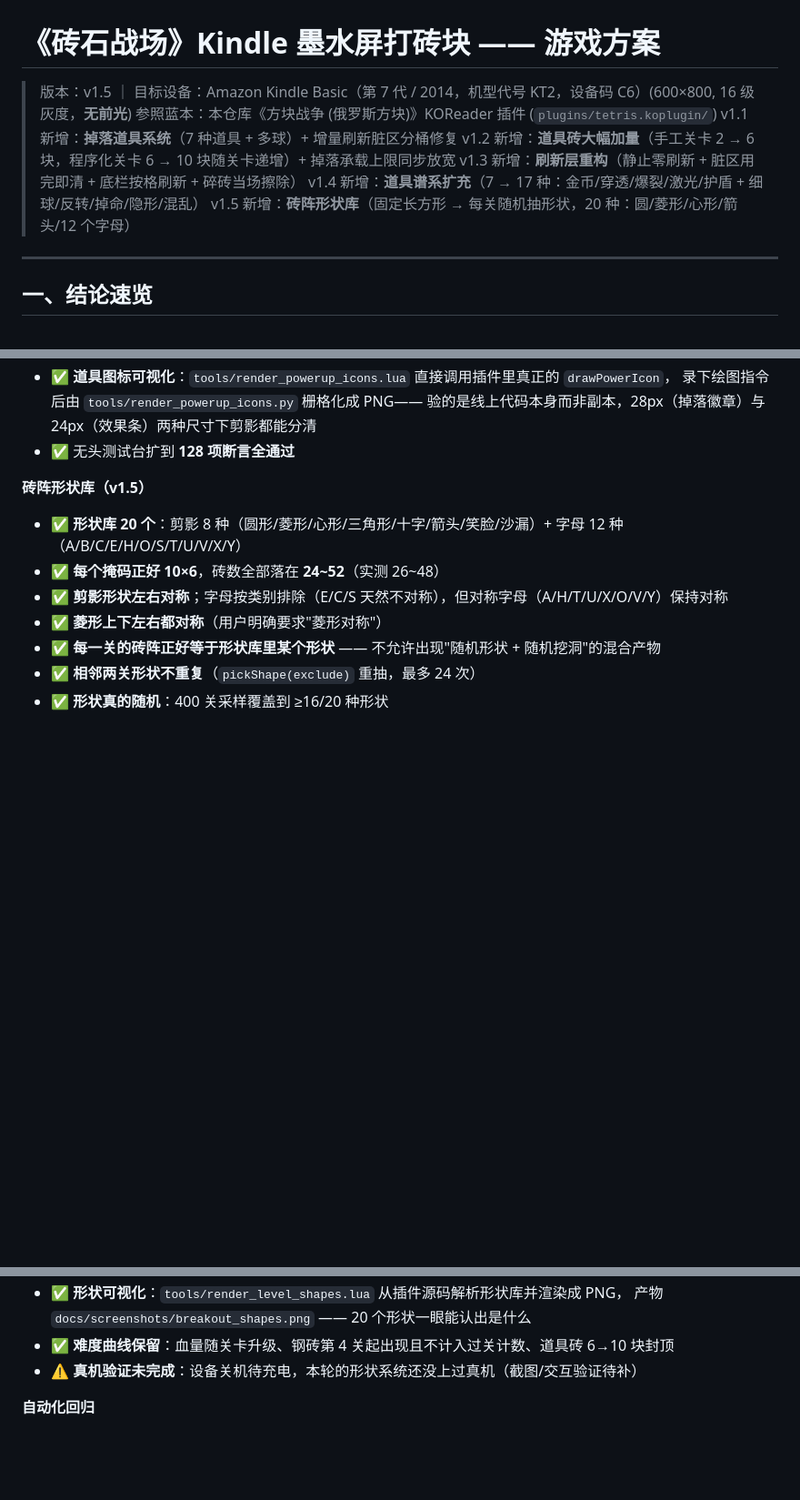
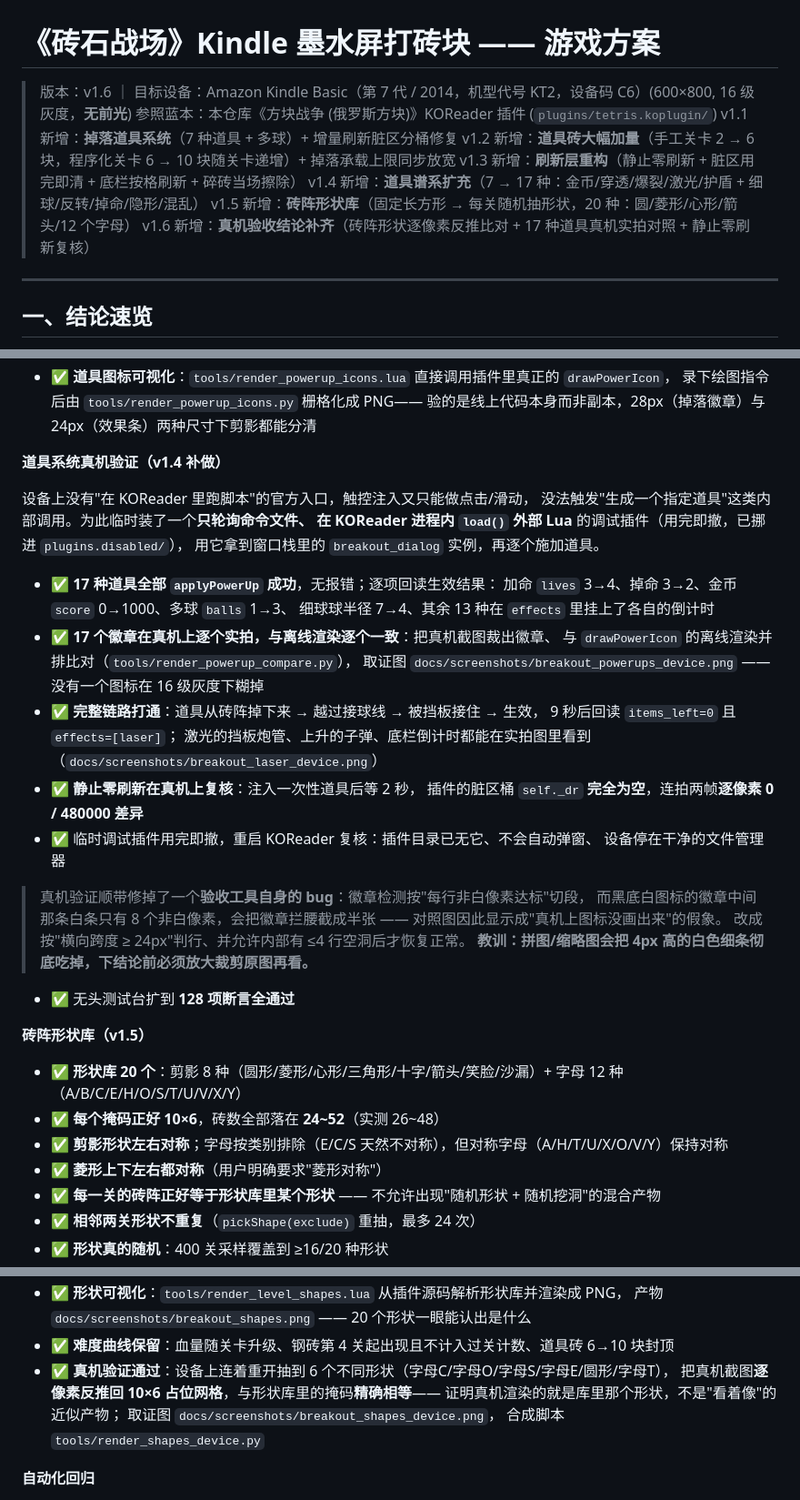
Before and after one commit to weibaohui/kindle-koreader-app, a Markdown page: docs/design/BREAKOUT_PLAN.md, 3 parts joined by grey strips. Shown at 91% size. Rendered like a GitHub page; blank space fills up the shorter version.

```diff
--- a/docs/design/BREAKOUT_PLAN.md
+++ b/docs/design/BREAKOUT_PLAN.md
@@ -1,12 +1,13 @@
 # 《砖石战场》Kindle 墨水屏打砖块 —— 游戏方案
 
-> 版本：v1.5 ｜ 目标设备：Amazon Kindle Basic（第 7 代 / 2014，机型代号 KT2，设备码 C6）(600×800, 16 级灰度，**无前光**)
+> 版本：v1.6 ｜ 目标设备：Amazon Kindle Basic（第 7 代 / 2014，机型代号 KT2，设备码 C6）(600×800, 16 级灰度，**无前光**)
 > 参照蓝本：本仓库《方块战争 (俄罗斯方块)》KOReader 插件 (`plugins/tetris.koplugin/`)
 > v1.1 新增：**掉落道具系统**（7 种道具 + 多球）+ 增量刷新脏区分桶修复
 > v1.2 新增：**道具砖大幅加量**（手工关卡 2 → 6 块，程序化关卡 6 → 10 块随关卡递增）+ 掉落承载上限同步放宽
 > v1.3 新增：**刷新层重构**（静止零刷新 + 脏区用完即清 + 底栏按格刷新 + 碎砖当场擦除）
 > v1.4 新增：**道具谱系扩充**（7 → 17 种：金币/穿透/爆裂/激光/护盾 + 细球/反转/掉命/隐形/混乱）
 > v1.5 新增：**砖阵形状库**（固定长方形 → 每关随机抽形状，20 种：圆/菱形/心形/箭头/12 个字母）
+> v1.6 新增：**真机验收结论补齐**（砖阵形状逐像素反推比对 + 17 种道具真机实拍对照 + 静止零刷新复核）
 
 ---
 
@@ -576,6 +578,34 @@ self:markDirty(x1, y1, x2, y2)   -- 球旧位置/新位置、挡板旧/新、标
 - ✅ **道具图标可视化**：`tools/render_powerup_icons.lua` 直接调用插件里真正的 `drawPowerIcon`，
   录下绘图指令后由 `tools/render_powerup_icons.py` 栅格化成 PNG——
   验的是线上代码本身而非副本，28px（掉落徽章）与 24px（效果条）两种尺寸下剪影都能分清
+
+**道具系统真机验证（v1.4 补做）**
+
+设备上没有"在 KOReader 里跑脚本"的官方入口，触控注入又只能做点击/滑动，
+没法触发"生成一个指定道具"这类内部调用。为此临时装了一个**只轮询命令文件、
+在 KOReader 进程内 `load()` 外部 Lua** 的调试插件（用完即撤，已挪进 `plugins.disabled/`），
+用它拿到窗口栈里的 `breakout_dialog` 实例，再逐个施加道具。
+
+- ✅ **17 种道具全部 `applyPowerUp` 成功**，无报错；逐项回读生效结果：
+  加命 `lives` 3→4、掉命 3→2、金币 `score` 0→1000、多球 `balls` 1→3、
+  细球球半径 7→4、其余 13 种在 `effects` 里挂上了各自的倒计时
+- ✅ **17 个徽章在真机上逐个实拍，与离线渲染逐个一致**：把真机截图裁出徽章、
+  与 `drawPowerIcon` 的离线渲染并排比对（`tools/render_powerup_compare.py`），
+  取证图 `docs/screenshots/breakout_powerups_device.png` —— 没有一个图标在 16 级灰度下糊掉
+- ✅ **完整链路打通**：道具从砖阵掉下来 → 越过接球线 → 被挡板接住 → 生效，
+  9 秒后回读 `items_left=0` 且 `effects=[laser]`；
+  激光的挡板炮管、上升的子弹、底栏倒计时都能在实拍图里看到
+  （`docs/screenshots/breakout_laser_device.png`）
+- ✅ **静止零刷新在真机上复核**：注入一次性道具后等 2 秒，
+  插件的脏区桶 `self._dr` **完全为空**，连拍两帧**逐像素 0 / 480000 差异**
+- ✅ 临时调试插件用完即撤，重启 KOReader 复核：插件目录已无它、不会自动弹窗、
+  设备停在干净的文件管理器
+
+> 真机验证顺带修掉了一个**验收工具自身的 bug**：徽章检测按"每行非白像素达标"切段，
+> 而黑底白图标的徽章中间那条白条只有 8 个非白像素，会把徽章拦腰截成半张 ——
+> 对照图因此显示成"真机上图标没画出来"的假象。
+> 改成按"横向跨度 ≥ 24px"判行、并允许内部有 ≤4 行空洞后才恢复正常。
+> **教训：拼图/缩略图会把 4px 高的白色细条彻底吃掉，下结论前必须放大裁剪原图再看。**
 - ✅ 无头测试台扩到 **128 项断言全通过**
 
 **砖阵形状库（v1.5）**
@@ -590,7 +620,11 @@ self:markDirty(x1, y1, x2, y2)   -- 球旧位置/新位置、挡板旧/新、标
 - ✅ **形状可视化**：`tools/render_level_shapes.lua` 从插件源码解析形状库并渲染成 PNG，
   产物 `docs/screenshots/breakout_shapes.png` —— 20 个形状一眼能认出是什么
 - ✅ **难度曲线保留**：血量随关卡升级、钢砖第 4 关起出现且不计入过关计数、道具砖 6→10 块封顶
-- ⚠️ **真机验证未完成**：设备关机待充电，本轮的形状系统还没上过真机（截图/交互验证待补）
+- ✅ **真机验证通过**：设备上连着重开抽到 6 个不同形状（字母C/字母O/字母S/字母E/圆形/字母T），
+  把真机截图**逐像素反推回 10×6 占位网格**，与形状库里的掩码**精确相等**——
+  证明真机渲染的就是库里那个形状，不是"看着像"的近似产物；
+  取证图 `docs/screenshots/breakout_shapes_device.png`，
+  合成脚本 `tools/render_shapes_device.py`
 
 **自动化回归**
 - ✅ 自动接球闭环：脚本用游戏自身的落点标记驱动挡板，14 轮内移动挡板 14 次、得分 41
```
Also changed, not shown: other parts of docs/design/BREAKOUT_PLAN.md (+1 -0 lines), docs/features/breakout.md (+19 -1 lines), docs/screenshots/breakout_laser_device.png (added), docs/screenshots/breakout_powerups_device.png (added), docs/screenshots/breakout_shapes_device.png (added), 2 other files.
